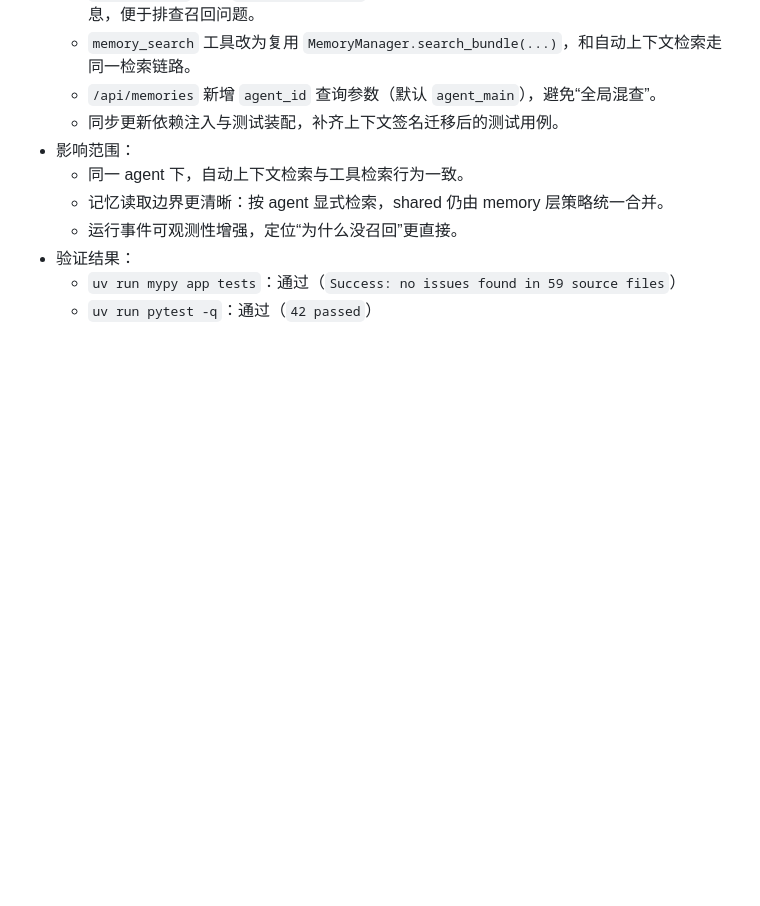
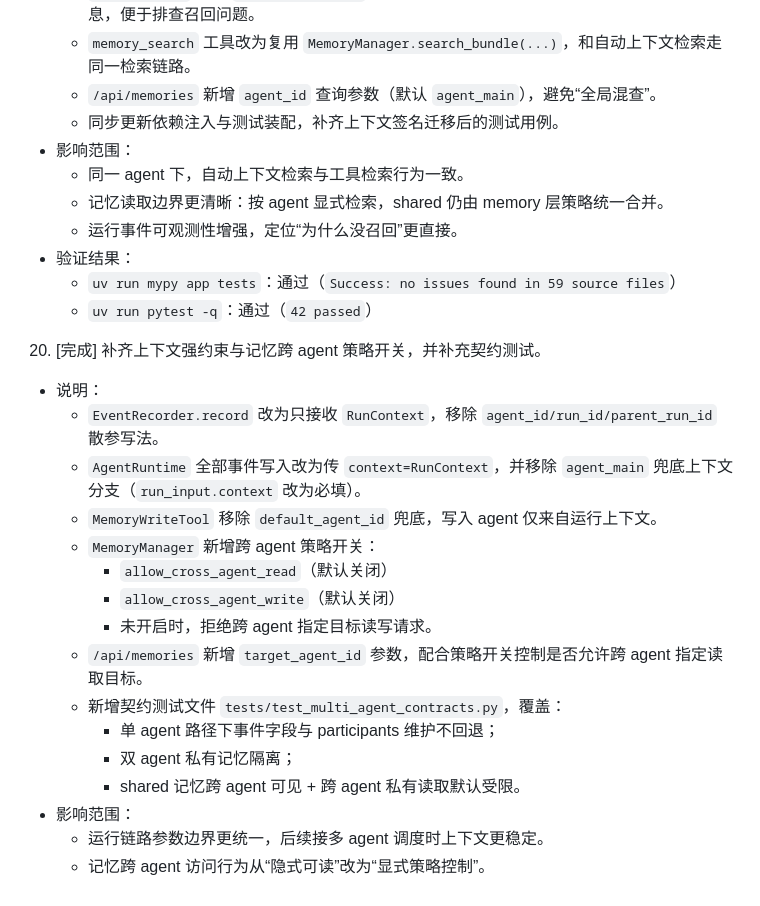
Before and after one commit to pirate-pro/resume_agent, a Markdown page: MEMORY_DEV_PROGRESS.md, the part around the change. Rendered like a GitHub page; blank space fills up the shorter version.

Commit message:
补充开发记录：完成上下文与记忆策略收口

```diff
--- a/MEMORY_DEV_PROGRESS.md
+++ b/MEMORY_DEV_PROGRESS.md
@@ -247,3 +247,21 @@
 - 验证结果：
   - `uv run mypy app tests`：通过（`Success: no issues found in 59 source files`）
   - `uv run pytest -q`：通过（`42 passed`）
+
+20. [完成] 补齐上下文强约束与记忆跨 agent 策略开关，并补充契约测试。
+- 说明：
+  - `EventRecorder.record` 改为只接收 `RunContext`，移除 `agent_id/run_id/parent_run_id` 散参写法。
+  - `AgentRuntime` 全部事件写入改为传 `context=RunContext`，并移除 `agent_main` 兜底上下文分支（`run_input.context` 改为必填）。
+  - `MemoryWriteTool` 移除 `default_agent_id` 兜底，写入 agent 仅来自运行上下文。
+  - `MemoryManager` 新增跨 agent 策略开关：
+    - `allow_cross_agent_read`（默认关闭）
+    - `allow_cross_agent_write`（默认关闭）
+    - 未开启时，拒绝跨 agent 指定目标读写请求。
+  - `/api/memories` 新增 `target_agent_id` 参数，配合策略开关控制是否允许跨 agent 指定读取目标。
+  - 新增契约测试文件 `tests/test_multi_agent_contracts.py`，覆盖：
+    - 单 agent 路径下事件字段与 participants 维护不回退；
+    - 双 agent 私有记忆隔离；
+    - shared 记忆跨 agent 可见 + 跨 agent 私有读取默认受限。
+- 影响范围：
+  - 运行链路参数边界更统一，后续接多 agent 调度时上下文更稳定。
+  - 记忆跨 agent 访问行为从“隐式可读”改为“显式策略控制”。
```
